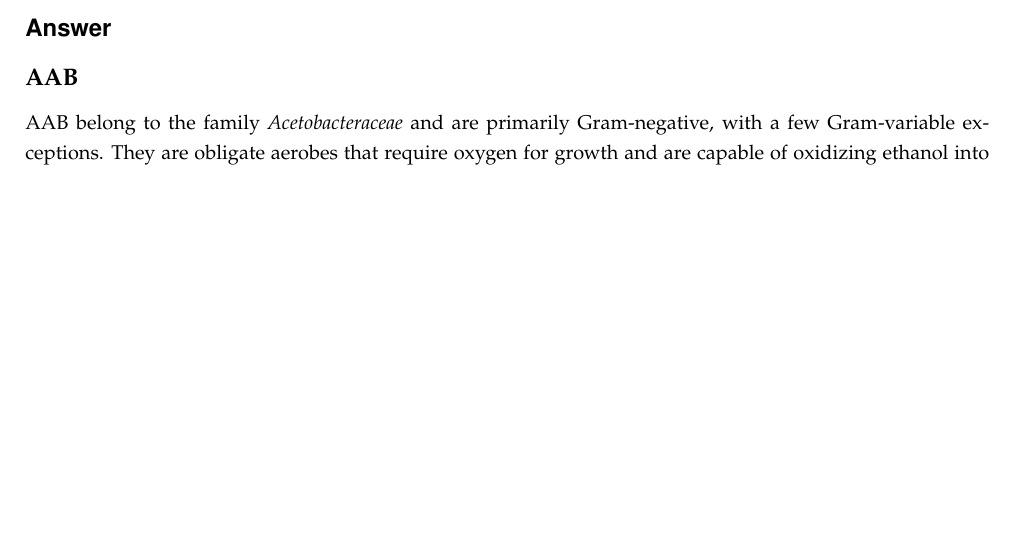
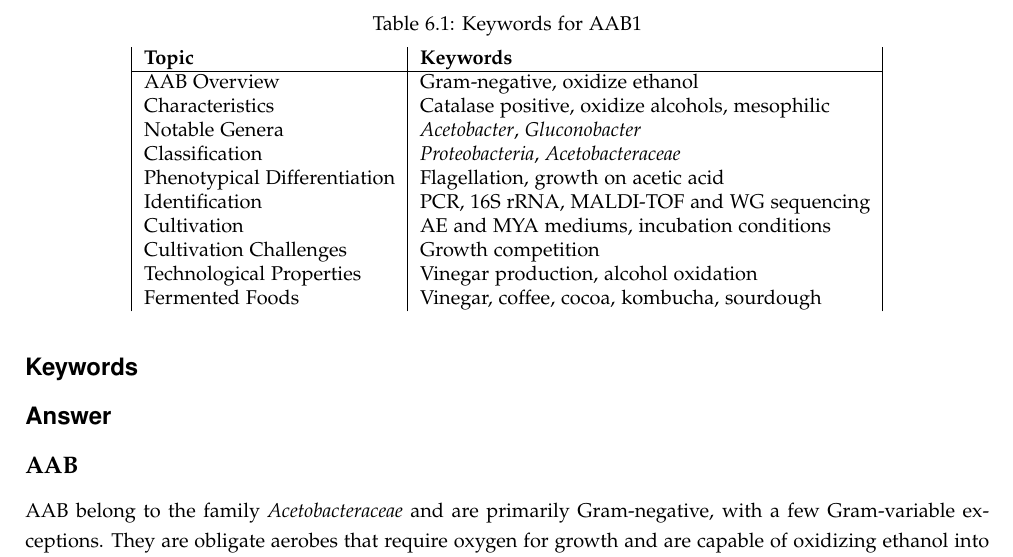
Before and after one commit to DanishUnicorn/tcp, a LaTeX thesis (Microbiology Notes/main.tex, which reads Microbiology Notes/TexFiles/chapter6.tex): part of page 144 of 172 before the commit and part of page 145 of 172 after it, cut at the place of the change, the shorter picture padded with empty space. The pictures show the PDF file Microbiology Notes/main.pdf that the author committed with the source.

Commit message:
Key words for 6.3.1 are concluded.

```diff
--- a/Microbiology Notes/TexFiles/chapter6.tex
+++ b/Microbiology Notes/TexFiles/chapter6.tex
@@ -16,6 +16,27 @@ The grade will primarily reflect the your ability to analyze and discuss the exa
 \subsection{AAB}
 \subsubsection*{Question}
 Acetic acid bacteria (AAB) are important in several food and biotechnological processes. Define AAB and name the most important AAB relevant to food. Describe at least two food processes where AAB play an essential role and explain their functions in these products/processes.
+
+\subsubsection*{Keywords}
+\begin{table}
+    \centering
+    \caption{Keywords for AAB1}
+    \label{tab:KW-AAB1}
+    \begin{tabular}{|l|l|}
+        \textbf{Topic} & \textbf{Keywords} \\
+        \hline
+        AAB Overview & Gram-negative, oxidize ethanol \\
+        Characteristics & Catalase positive, oxidize alcohols, mesophilic \\
+        Notable Genera & \textit{Acetobacter}, \textit{Gluconobacter} \\
+        Classification & \textit{Proteobacteria}, \textit{Acetobacteraceae} \\
+        Phenotypical Differentiation & Flagellation, growth on acetic acid \\
+        Identification & PCR, 16S rRNA, MALDI-TOF and WG sequencing\\
+        Cultivation & AE and MYA mediums, incubation conditions \\
+        Cultivation Challenges & Growth competition \\
+        Technological Properties & Vinegar production, alcohol oxidation \\
+        Fermented Foods & Vinegar, coffee, cocoa, kombucha, sourdough \\
+    \end{tabular}
+\end{table}
 
 \subsubsection*{Answer}
 \subsubsubsection*{AAB}
```
Also changed, not shown: Microbiology Notes/main.pdf.
